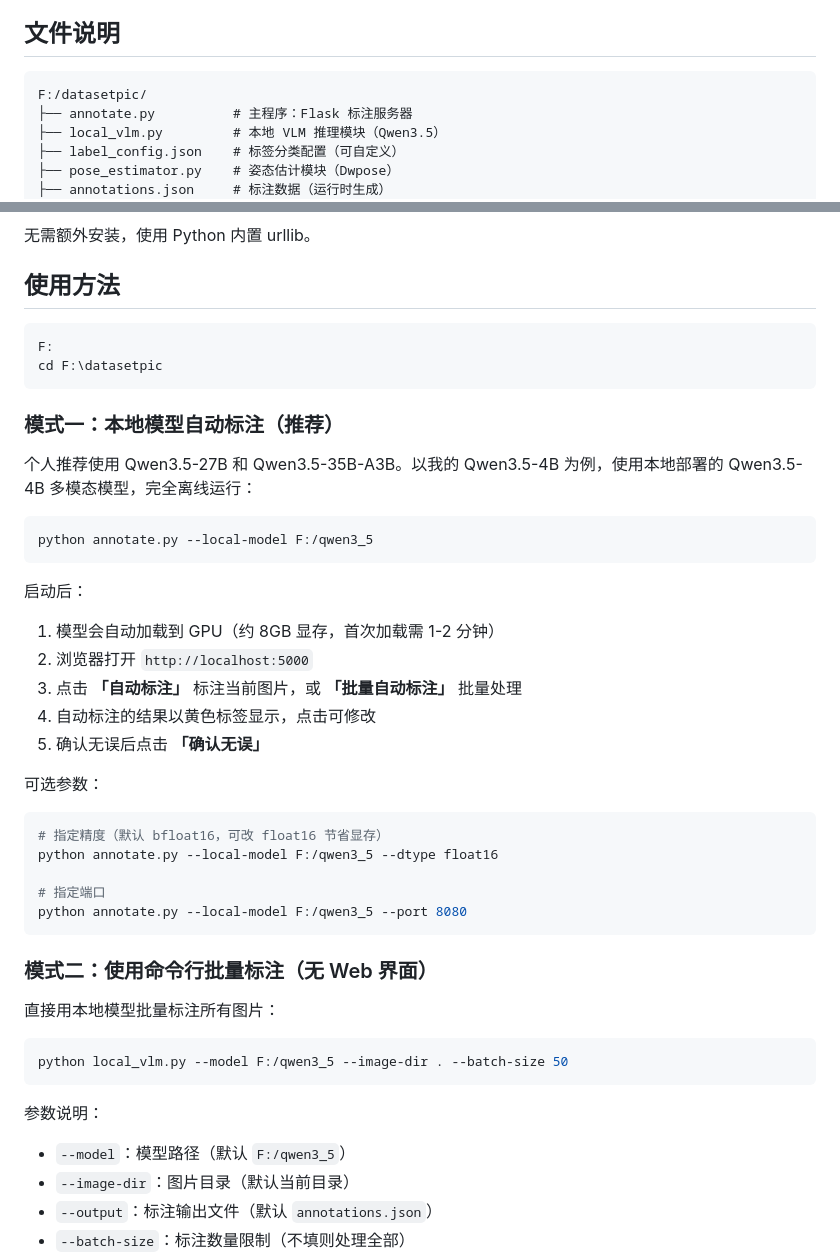
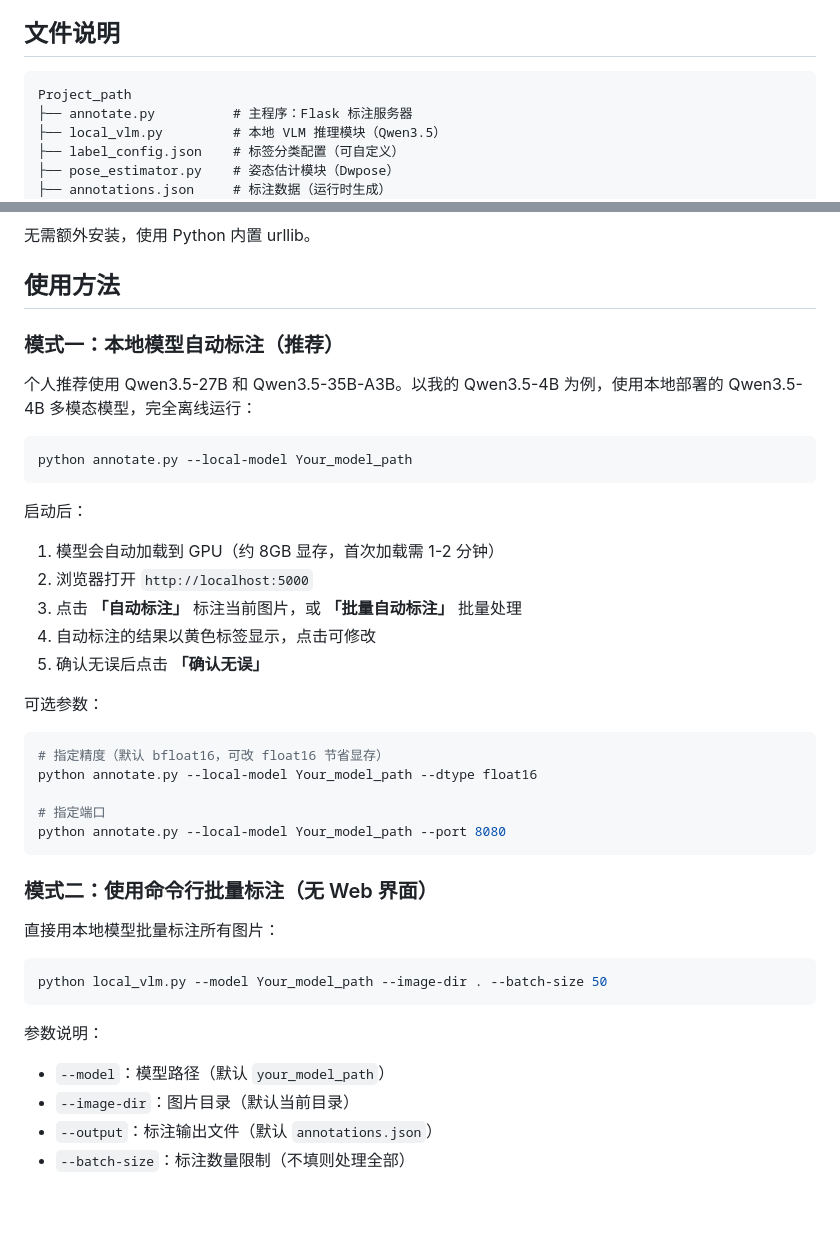
Before and after one commit to Mutteradmin/Intelligent-image-annotation-web-tool-based-on-multimodal-LLM, a Markdown page: README.md, 2 parts joined by grey strips. Rendered like a GitHub page; blank space fills up the shorter version.

Commit message:
Update README with project details and usage

````diff
--- a/README.md
+++ b/README.md
@@ -15,7 +15,7 @@
 ## 文件说明
 
 ```
-F:/datasetpic/
+Project_path
 ├── annotate.py          # 主程序：Flask 标注服务器
 ├── local_vlm.py         # 本地 VLM 推理模块（Qwen3.5）
 ├── label_config.json    # 标签分类配置（可自定义）
@@ -50,17 +50,12 @@ pip install transformers>=5.0.0
 
 ## 使用方法
 
-```bash
-F:
-cd F:\datasetpic
-```
-
 ### 模式一：本地模型自动标注（推荐）
 
 个人推荐使用 Qwen3.5-27B 和 Qwen3.5-35B-A3B。以我的 Qwen3.5-4B 为例，使用本地部署的 Qwen3.5-4B 多模态模型，完全离线运行：
 
 ```bash
-python annotate.py --local-model F:/qwen3_5
+python annotate.py --local-model Your_model_path
 ```
 
 启动后：
@@ -73,10 +68,10 @@ python annotate.py --local-model F:/qwen3_5
 可选参数：
 ```bash
 # 指定精度（默认 bfloat16，可改 float16 节省显存）
-python annotate.py --local-model F:/qwen3_5 --dtype float16
+python annotate.py --local-model Your_model_path --dtype float16
 
 # 指定端口
-python annotate.py --local-model F:/qwen3_5 --port 8080
+python annotate.py --local-model Your_model_path --port 8080
 ```
 
 ### 模式二：使用命令行批量标注（无 Web 界面）
@@ -84,11 +79,11 @@ python annotate.py --local-model F:/qwen3_5 --port 8080
 直接用本地模型批量标注所有图片：
 
 ```bash
-python local_vlm.py --model F:/qwen3_5 --image-dir . --batch-size 50
+python local_vlm.py --model Your_model_path --image-dir . --batch-size 50
 ```
 
 参数说明：
-- `--model`：模型路径（默认 `F:/qwen3_5`）
+- `--model`：模型路径（默认 `your_model_path`）
 - `--image-dir`：图片目录（默认当前目录）
 - `--output`：标注输出文件（默认 `annotations.json`）
 - `--batch-size`：标注数量限制（不填则处理全部）
````
